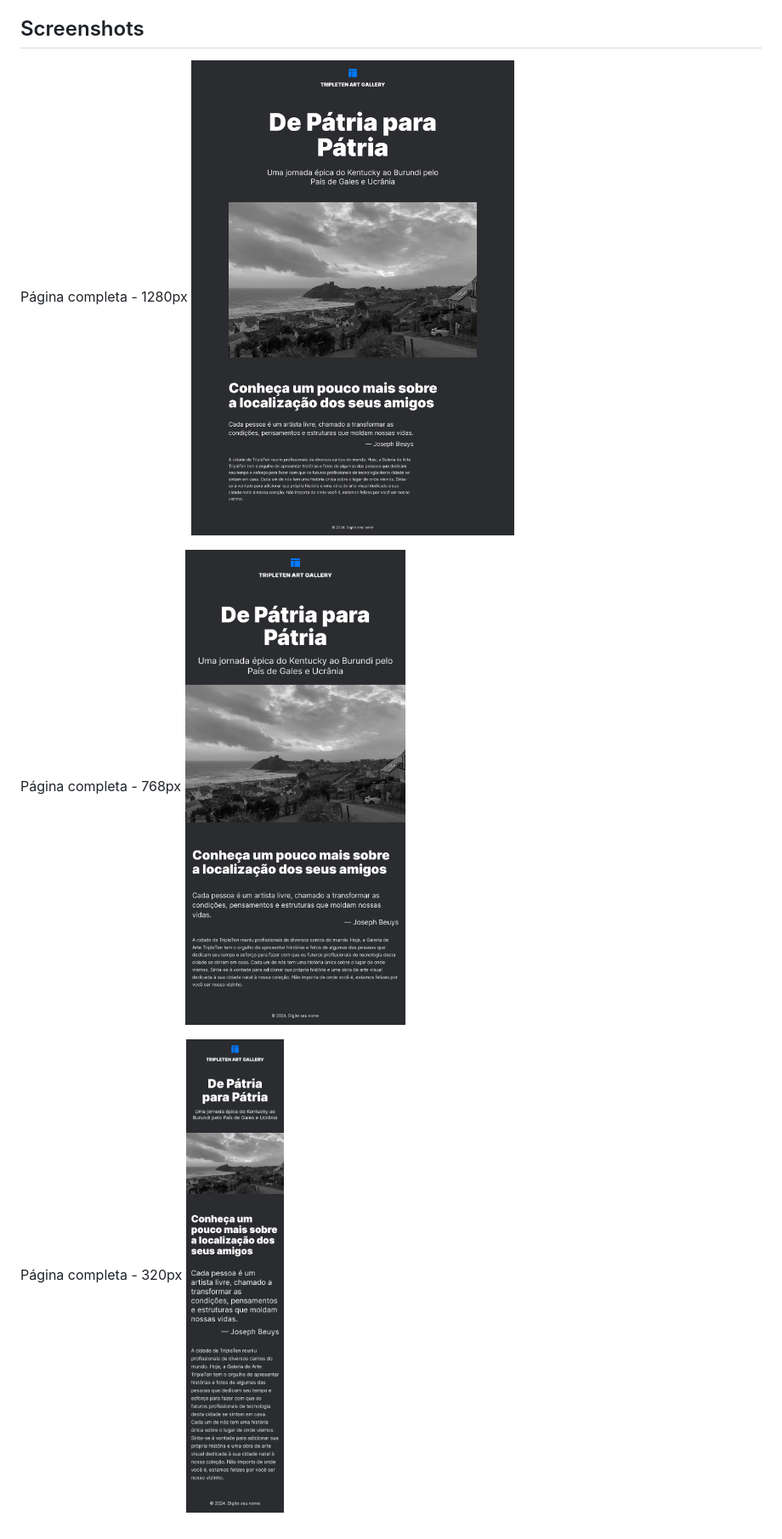
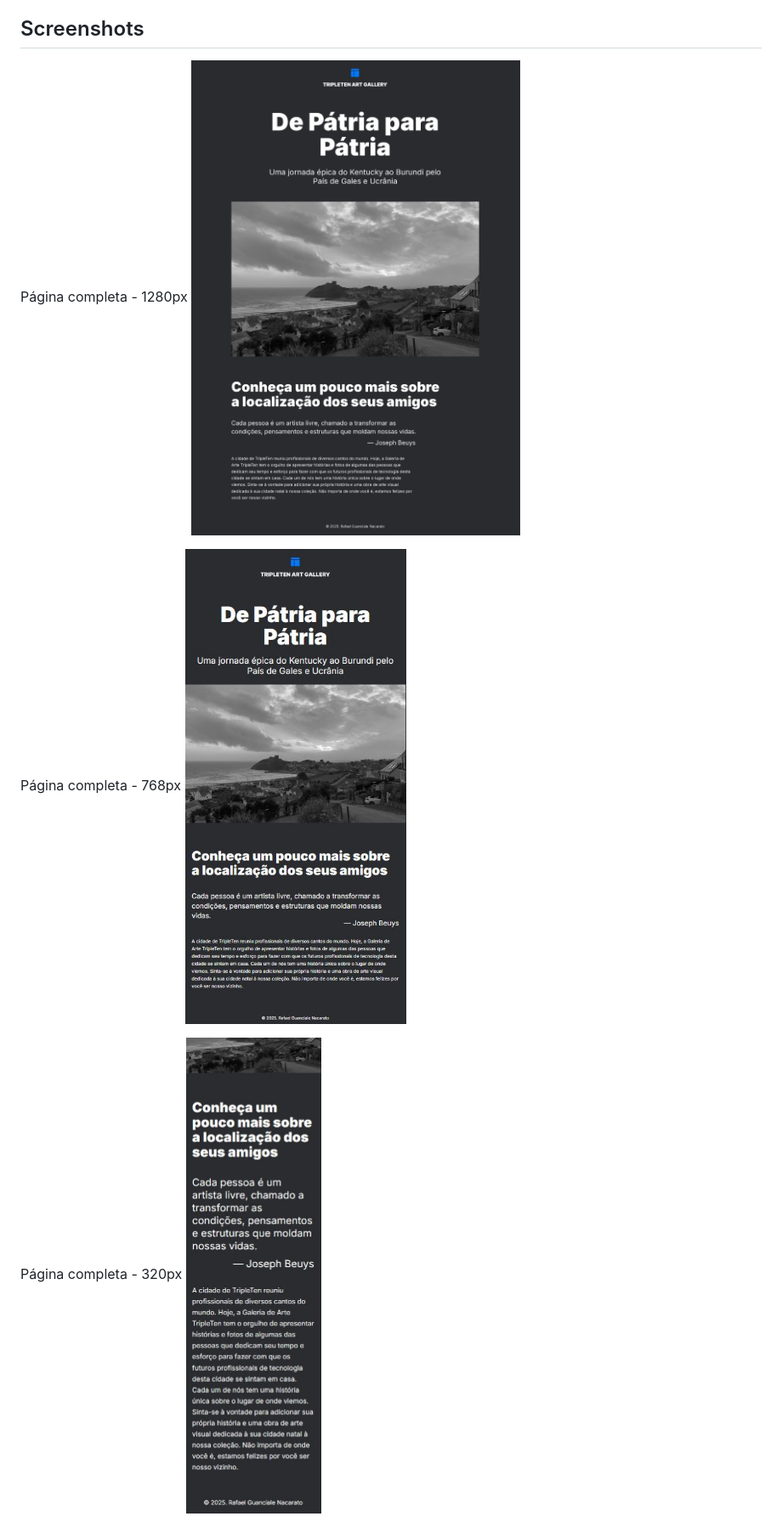
Before and after one commit to RafaGuanciale/web_project_homeland, a Markdown page: README.md, the part around the change. Shown: that part at 85% size. Rendered like a GitHub page; pictures changed too: images/1280.jpg, images/320.JPG (added), images/320.png (deleted).

Commit message:
Finalizado - Enviar para correção

```diff
--- a/README.md
+++ b/README.md
@@ -70,7 +70,7 @@ Página completa - 1280px
 ![page](./images/1280.jpg)
 
 Página completa - 768px
-![page](./images/768.png)
+![page](./images/768.JPG)
 
 Página completa - 320px
-![page](./images/320.png)
+![page](./images/320.JPG)
```
